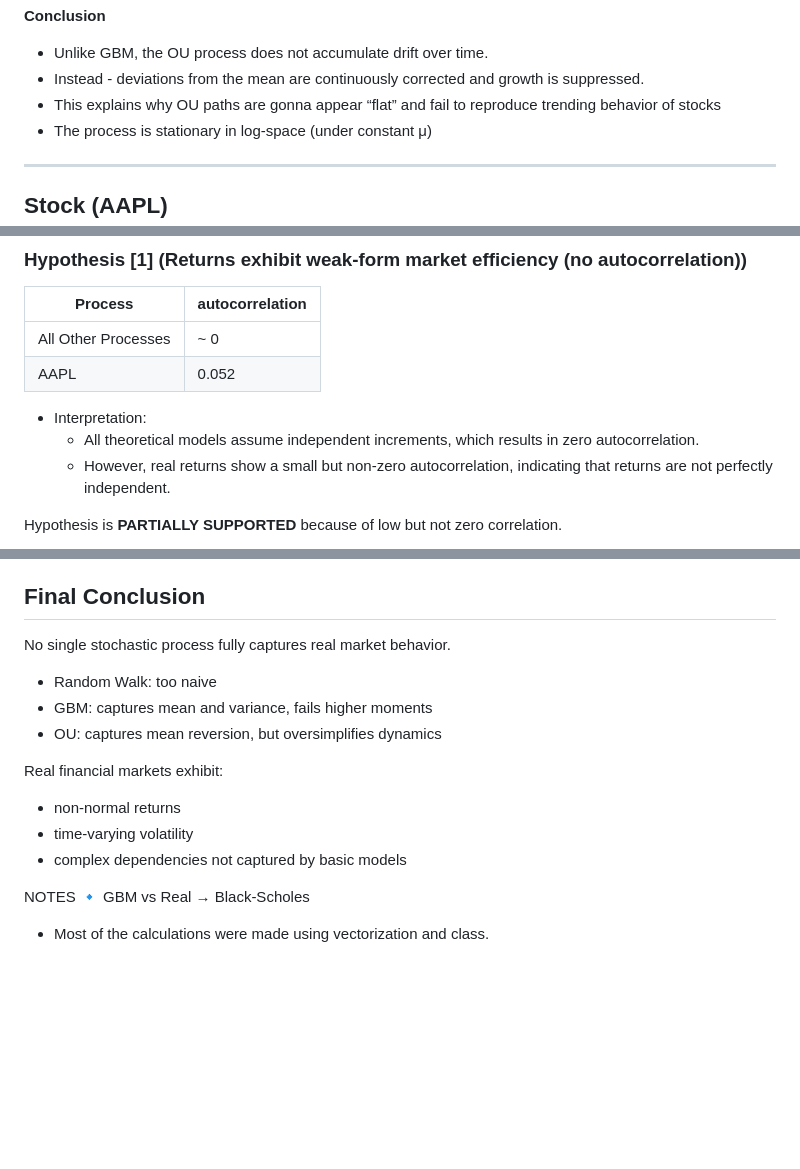
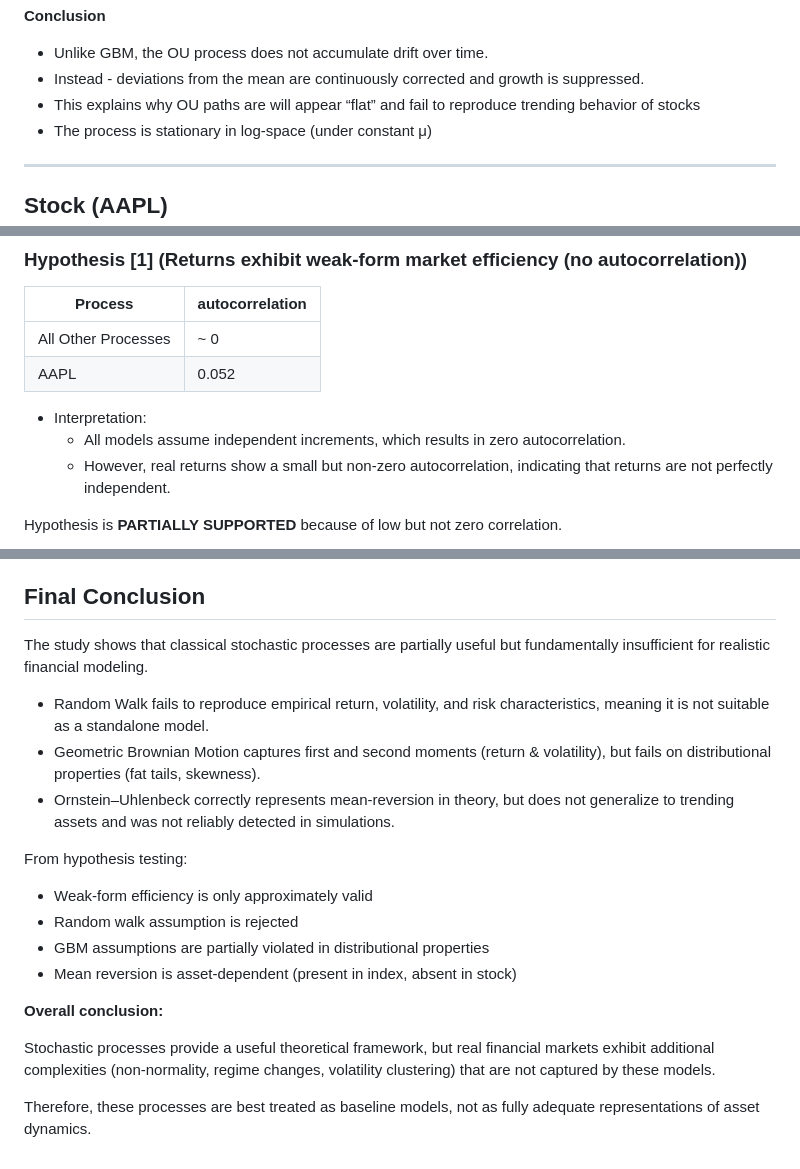
Before and after one commit to Ryhor-Karnatsevich/Stochastic-Processes-in-Finance, a Markdown page: Full Research Report.md, 3 parts joined by grey strips. Drawn GitHub-style; blank space fills up the shorter version.

Commit message:
full report is ready

```diff
--- a/Full Research Report.md
+++ b/Full Research Report.md
@@ -198,7 +198,7 @@ Notes:
 **Conclusion**
 - Unlike GBM, the OU process does not accumulate drift over time.
 - Instead - deviations from the mean are continuously corrected and growth is suppressed.
-- This explains why OU paths are gonna appear “flat” and fail to reproduce trending behavior of stocks
+- This explains why OU paths are will appear “flat” and fail to reproduce trending behavior of stocks
 - The process is stationary in log-space (under constant μ)
 
 ---
@@ -217,7 +217,7 @@ Each process reproduces certain aspects of price dynamics, but also fails in key
 | AAPL                | 0.052           |
 
 - Interpretation:
-  - All theoretical models assume independent increments, which results in zero autocorrelation.
+  - All models assume independent increments, which results in zero autocorrelation.
   - However, real returns show a small but non-zero autocorrelation, indicating that returns are not perfectly independent.
 
 
@@ -442,18 +441,21 @@ Hypothesis is **SUPPORTED** for real data, but **NOT** reproduced by models.
 
 ## Final Conclusion
 
-No single stochastic process fully captures real market behavior.
+The study shows that classical stochastic processes are partially useful but fundamentally insufficient for realistic financial modeling.
 
-- Random Walk: too naive
-- GBM: captures mean and variance, fails higher moments
-- OU: captures mean reversion, but oversimplifies dynamics
+- Random Walk fails to reproduce empirical return, volatility, and risk characteristics, meaning it is not suitable as a standalone model.
+- Geometric Brownian Motion captures first and second moments (return & volatility), but fails on distributional properties (fat tails, skewness).
+- Ornstein–Uhlenbeck correctly represents mean-reversion in theory, but does not generalize to trending assets and was not reliably detected in simulations.
 
-Real financial markets exhibit:
-- non-normal returns
-- time-varying volatility
-- complex dependencies not captured by basic models
+From hypothesis testing:
+- Weak-form efficiency is only approximately valid
+- Random walk assumption is rejected
+- GBM assumptions are partially violated in distributional properties
+- Mean reversion is asset-dependent (present in index, absent in stock)
 
 
-NOTES
-🔹 GBM vs Real → Black-Scholes
-- Most of the calculations were made using vectorization and class.
+**Overall conclusion:**
+
+Stochastic processes provide a useful theoretical framework, but real financial markets exhibit additional complexities (non-normality, regime changes, volatility clustering) that are not captured by these models.
+
+Therefore, these processes are best treated as baseline models, not as fully adequate representations of asset dynamics.
```
Also changed, not shown: other parts of Full Research Report.md (+1 -2 lines).
